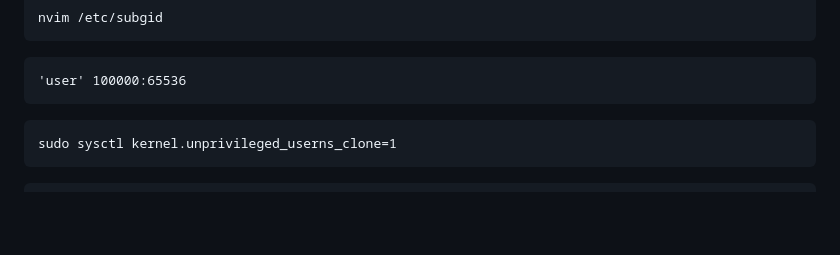
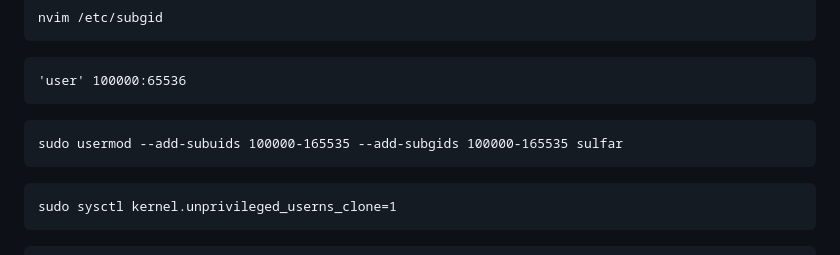
Before and after one commit to sulfar0/documentation-temp, a Markdown page: docs/mongodb/docker.md, the part around the change. Rendered like a GitHub page; blank space fills up the shorter version.

````diff
--- a/docs/mongodb/docker.md
+++ b/docs/mongodb/docker.md
@@ -24,6 +24,10 @@ nvim /etc/subgid
 
 ```/etc/subgid
 'user' 100000:65536
+```
+
+```
+sudo usermod --add-subuids 100000-165535 --add-subgids 100000-165535 sulfar
 ```
 
 ```
````
